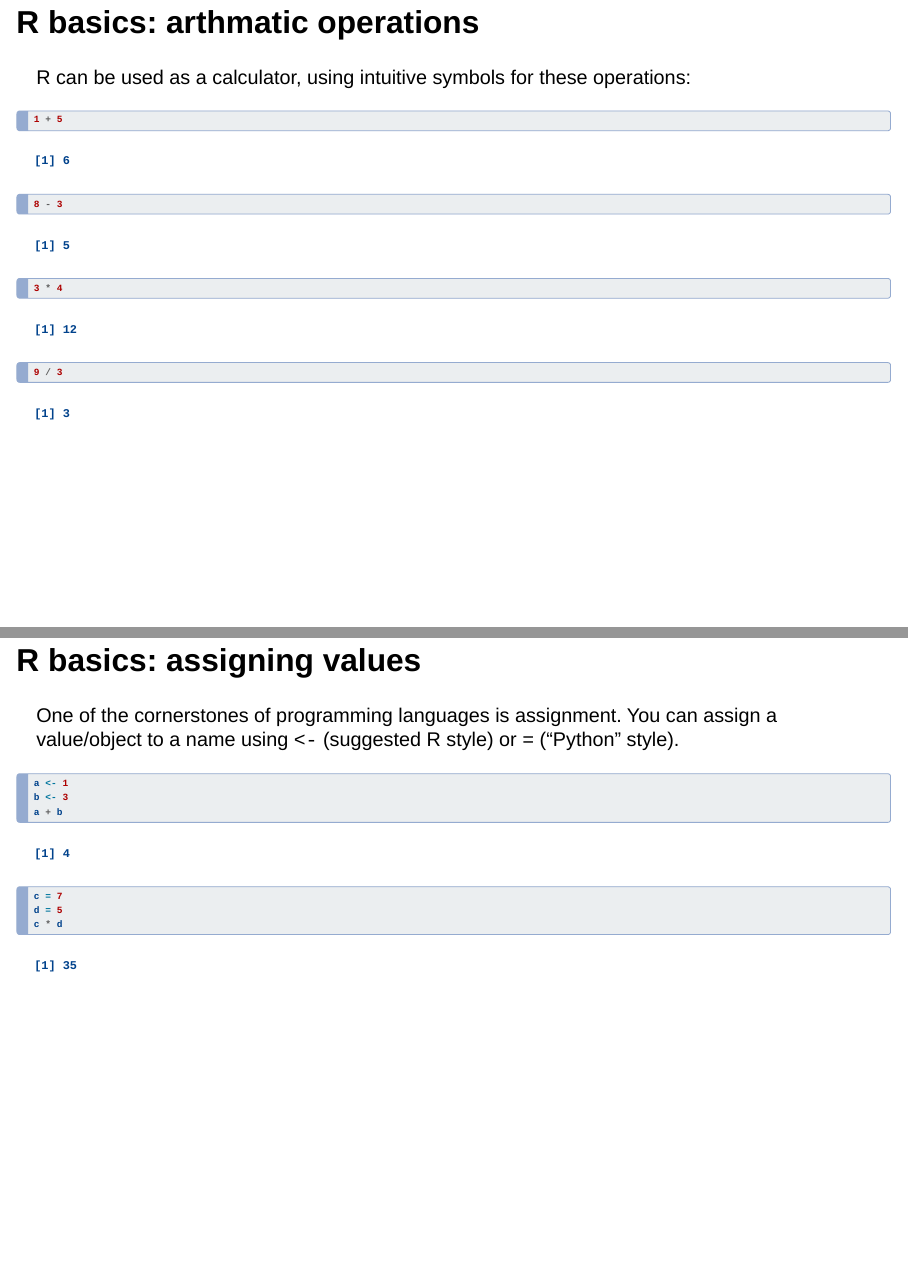
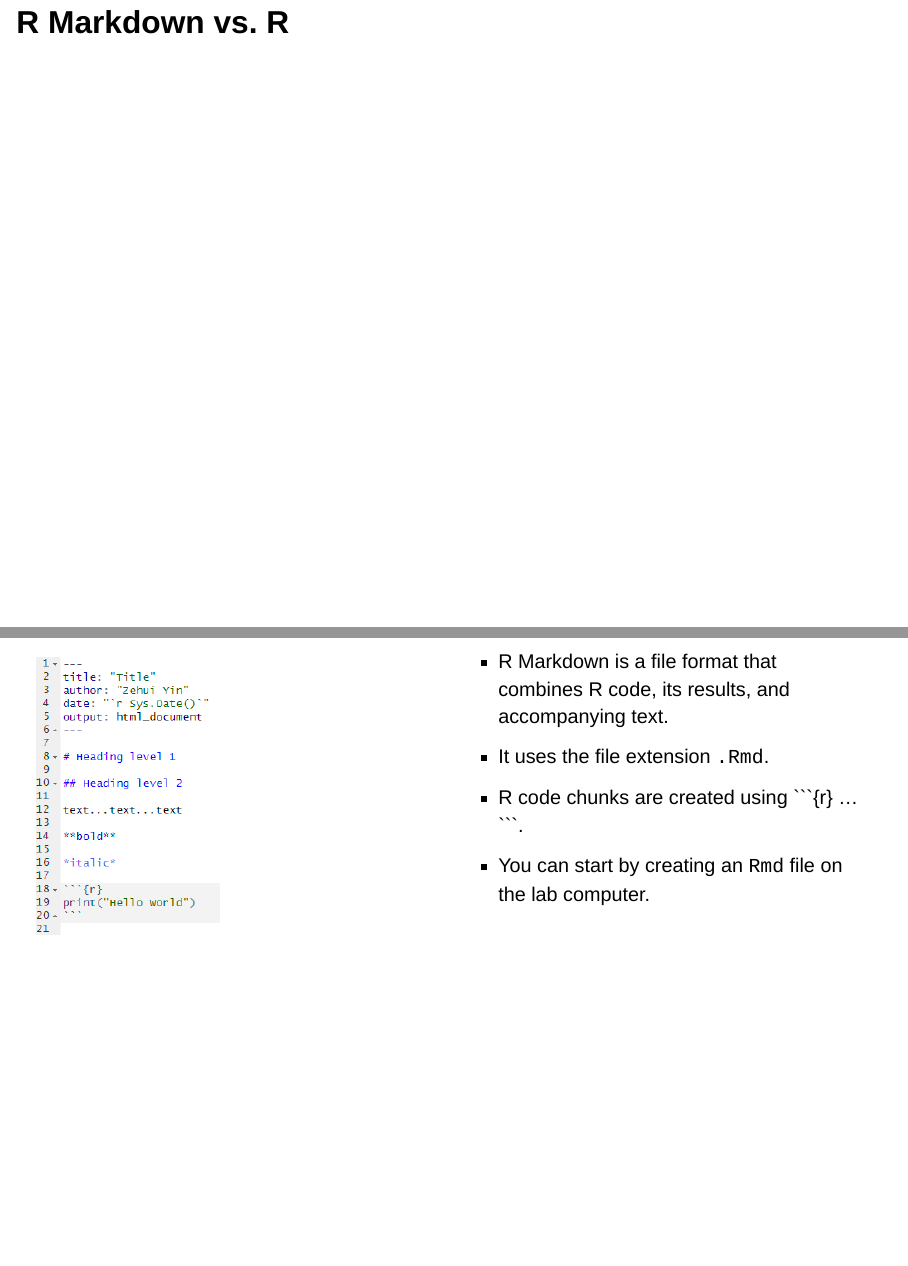
Before and after one commit to zehuiyin/ENVSOCTY4GA3, a Quarto document (2025-Winter/slides/1-intro/index.qmd): pages 10 and 11 of 26 before the commit and pages 10 and 11 of 30 after it, joined at a grey line. Rendered offline with R 4.5, knitr and Pandoc in place of Quarto, with nearby package versions; drawn as Slidy slides in place of the format the file asks for.

Commit message:
add rmd slide

```diff
--- a/2025-Winter/slides/1-intro/index.qmd
+++ b/2025-Winter/slides/1-intro/index.qmd
@@ -86,3 +86,17 @@ format:
 
 ::::
 
+## R Markdown vs. R
+
+:::: {.columns}
+
+::: {.column width="50%"}
+![](./images/rmarkdown.png){height=250px}
+![](./images/create_r_markdown.png){height=450px}
+:::
+
+::: {.column width="50%"}
+- R Markdown is a file format that combines R code, its results, and accompanying text.
+- It uses the file extension `.Rmd`.
+- R code chunks are created using \`\`\`\{r\} ... \`\`\`.
+- You can start by creating an `Rmd` file on the lab computer.
```
Also changed, not shown: 2025-Winter/slides/1-intro/Introduction and setting up R.pdf, 2025-Winter/slides/1-intro/images/create_r_markdown.png (added), 2025-Winter/slides/1-intro/images/download_r.png, 2025-Winter/slides/1-intro/images/rmarkdown.png (added), 2025-Winter/slides/1-intro/index.qmd (8 more changed lines), 1 other file.
